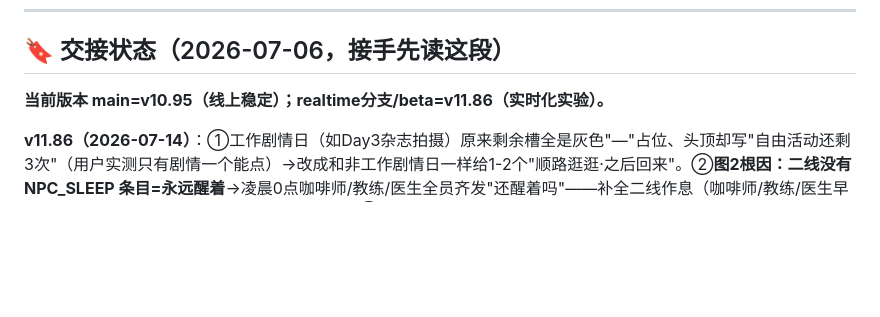
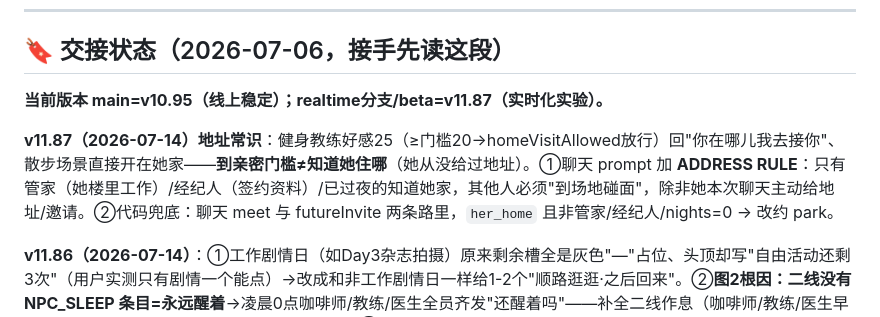
Before and after one commit to liziting2023-boop/off-the-record, a Markdown page: CLAUDE.md, the part around the change. Rendered like a GitHub page; blank space fills up the shorter version.

Commit message:
docs: CLAUDE.md — v11.87 address-knowledge rule
Co-Authored-By: Claude Opus 4.8 <noreply@anthropic.com>

```diff
--- a/CLAUDE.md
+++ b/CLAUDE.md
@@ -19,7 +19,9 @@
 
 ## 🔖 交接状态（2026-07-06，接手先读这段）
 
-**当前版本 main=v10.95（线上稳定）；realtime分支/beta=v11.86（实时化实验）。**
+**当前版本 main=v10.95（线上稳定）；realtime分支/beta=v11.87（实时化实验）。**
+
+**v11.87（2026-07-14）地址常识**：健身教练好感25（≥门槛20→homeVisitAllowed放行）回"你在哪儿我去接你"、散步场景直接开在她家——**到亲密门槛≠知道她住哪**（她从没给过地址）。①聊天 prompt 加 **ADDRESS RULE**：只有管家（她楼里工作）/经纪人（签约资料）/已过夜的知道她家，其他人必须"到场地碰面"，除非她本次聊天主动给地址/邀请。②代码兜底：聊天 meet 与 futureInvite 两条路里，`her_home` 且非管家/经纪人/nights=0 → 改约 park。
 
 **v11.86（2026-07-14）**：①工作剧情日（如Day3杂志拍摄）原来剩余槽全是灰色"—"占位、头顶却写"自由活动还剩3次"（用户实测只有剧情一个能点）→改成和非工作剧情日一样给1-2个"顺路逛逛·之后回来"。②**图2根因：二线没有 NPC_SLEEP 条目=永远醒着**→凌晨0点咖啡师/教练/医生全员齐发"还醒着吗"——补全二线作息（咖啡师/教练/医生早睡、店员夜班白天睡、录音师/摄影师夜猫子）。③主动消息防同腔调：`_sendProactive` 注入当天其他NPC已发的消息、禁止用同一开场角度（"还醒着/累不累"）。④二线颜值第二轮加码：booster 升"idol-level/male model face"级、删外形线里的显老词（tired-but-kind/faint tiredness/rugged unshaven）。⑤DEV面板新增"**重抽全部二线立绘**"按钮（`otrNewLookAll2`，手机无控制台可用；只重抽已见过且有立绘的）。
 
```
